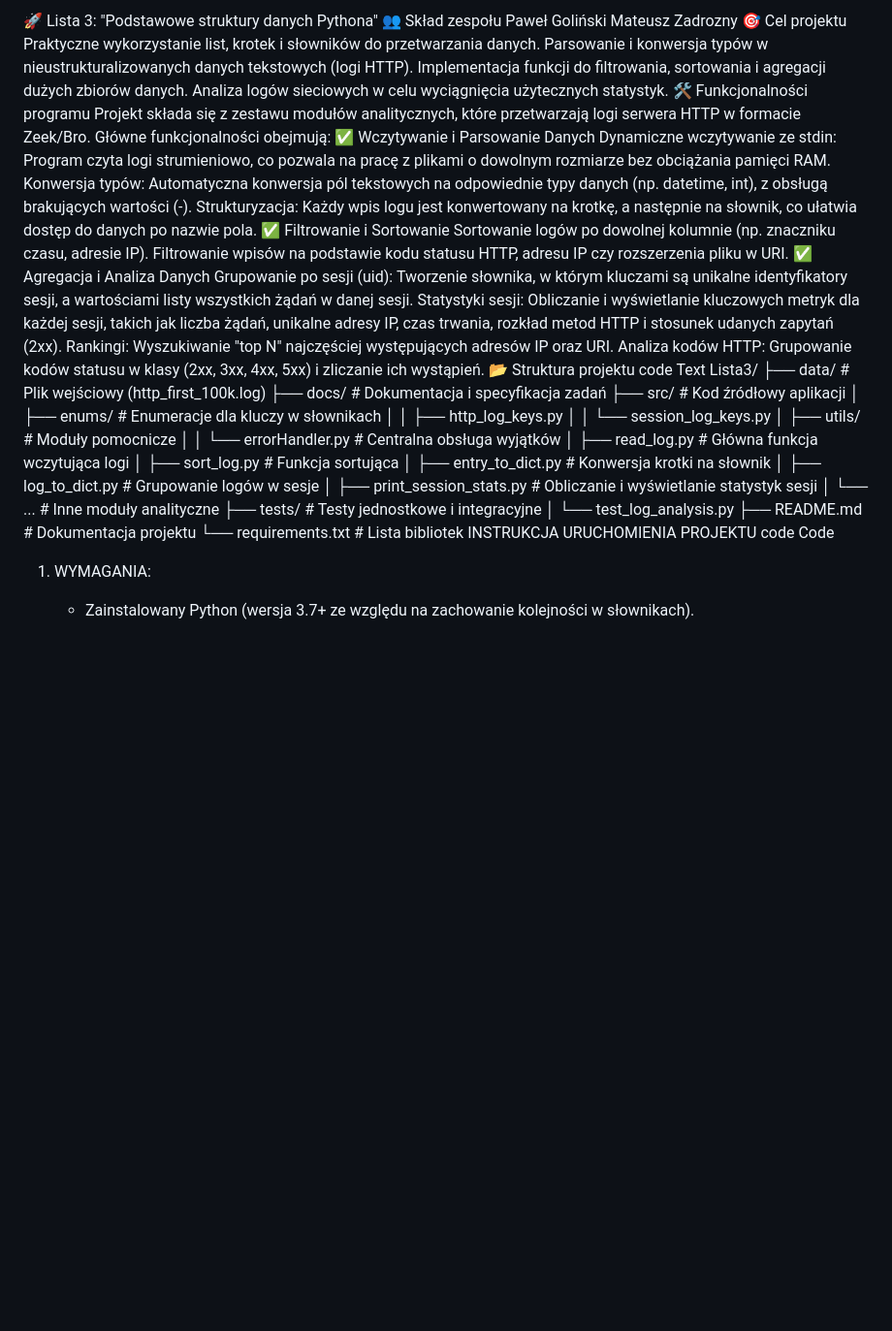
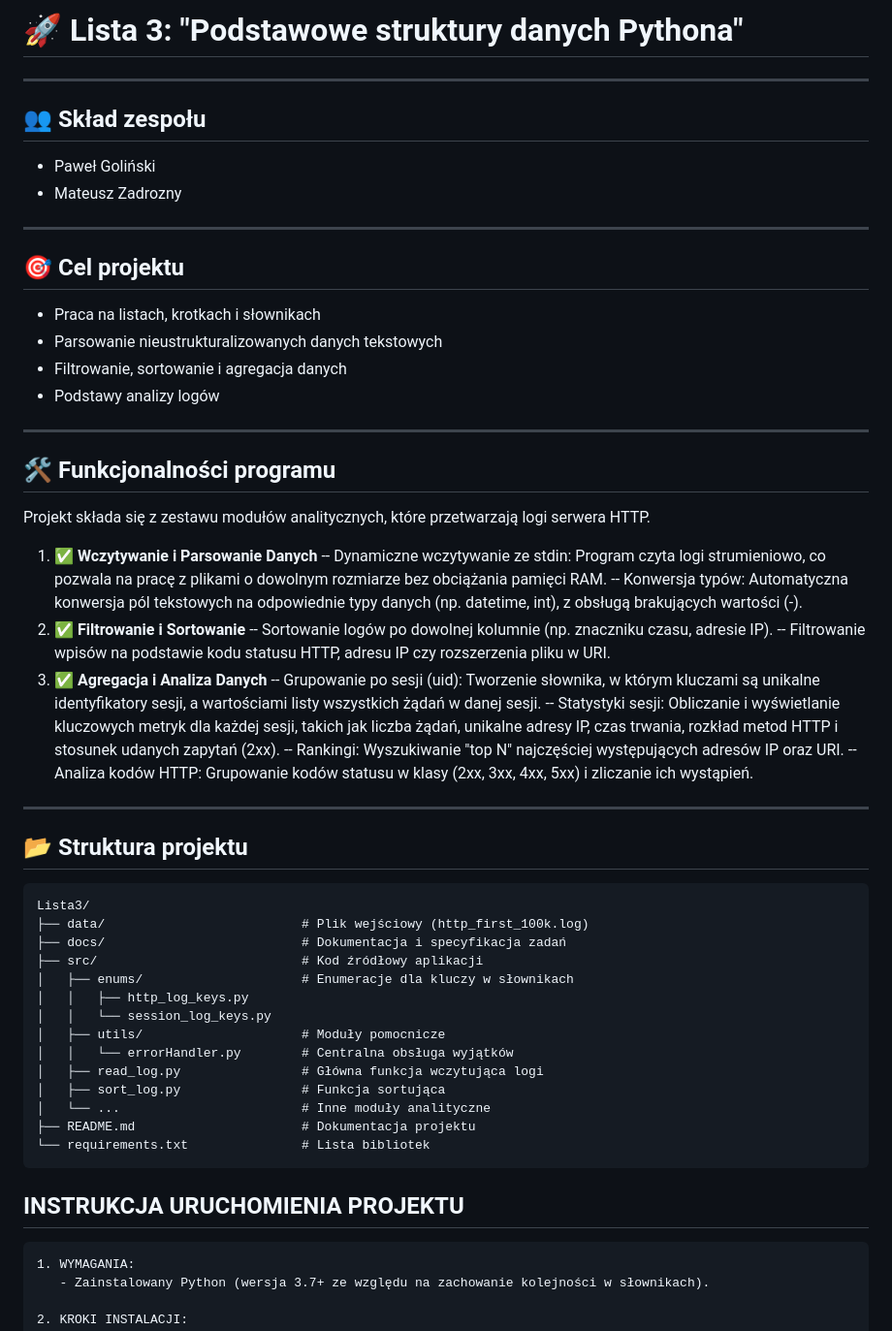
Before and after one commit to Matixy/golinski-zadrozny-grupa-4-jezyki-skryptowe-python, a Markdown page: Lista3/README.md, the part around one of its changes. Shown at 97% size. Drawn GitHub-style; blank space fills up the shorter version.

````diff
--- a/Lista3/README.md
+++ b/Lista3/README.md
@@ -1,29 +1,41 @@
-🚀 Lista 3: "Podstawowe struktury danych Pythona"
-👥 Skład zespołu
-Paweł Goliński
-Mateusz Zadrozny
-🎯 Cel projektu
-Praktyczne wykorzystanie list, krotek i słowników do przetwarzania danych.
-Parsowanie i konwersja typów w nieustrukturalizowanych danych tekstowych (logi HTTP).
-Implementacja funkcji do filtrowania, sortowania i agregacji dużych zbiorów danych.
-Analiza logów sieciowych w celu wyciągnięcia użytecznych statystyk.
-🛠️ Funkcjonalności programu
-Projekt składa się z zestawu modułów analitycznych, które przetwarzają logi serwera HTTP w formacie Zeek/Bro. Główne funkcjonalności obejmują:
-✅ Wczytywanie i Parsowanie Danych
-Dynamiczne wczytywanie ze stdin: Program czyta logi strumieniowo, co pozwala na pracę z plikami o dowolnym rozmiarze bez obciążania pamięci RAM.
-Konwersja typów: Automatyczna konwersja pól tekstowych na odpowiednie typy danych (np. datetime, int), z obsługą brakujących wartości (-).
-Strukturyzacja: Każdy wpis logu jest konwertowany na krotkę, a następnie na słownik, co ułatwia dostęp do danych po nazwie pola.
-✅ Filtrowanie i Sortowanie
-Sortowanie logów po dowolnej kolumnie (np. znaczniku czasu, adresie IP).
-Filtrowanie wpisów na podstawie kodu statusu HTTP, adresu IP czy rozszerzenia pliku w URI.
-✅ Agregacja i Analiza Danych
-Grupowanie po sesji (uid): Tworzenie słownika, w którym kluczami są unikalne identyfikatory sesji, a wartościami listy wszystkich żądań w danej sesji.
-Statystyki sesji: Obliczanie i wyświetlanie kluczowych metryk dla każdej sesji, takich jak liczba żądań, unikalne adresy IP, czas trwania, rozkład metod HTTP i stosunek udanych zapytań (2xx).
-Rankingi: Wyszukiwanie "top N" najczęściej występujących adresów IP oraz URI.
-Analiza kodów HTTP: Grupowanie kodów statusu w klasy (2xx, 3xx, 4xx, 5xx) i zliczanie ich wystąpień.
-📂 Struktura projektu
-code
-Text
+# 🚀 Lista 3: "Podstawowe struktury danych Pythona"
+
+---
+
+## 👥 Skład zespołu
+
+- Paweł Goliński
+- Mateusz Zadrozny
+
+---
+
+## 🎯 Cel projektu
+- Praca na listach, krotkach i słownikach
+- Parsowanie nieustrukturalizowanych danych tekstowych
+- Filtrowanie, sortowanie i agregacja danych
+- Podstawy analizy logów
+
+---
+
+## 🛠️ Funkcjonalności programu
+Projekt składa się z zestawu modułów analitycznych, które przetwarzają logi serwera HTTP.
+
+1. ✅ **Wczytywanie i Parsowanie Danych**
+-- Dynamiczne wczytywanie ze stdin: Program czyta logi strumieniowo, co pozwala na pracę z plikami o dowolnym rozmiarze bez obciążania pamięci RAM.
+-- Konwersja typów: Automatyczna konwersja pól tekstowych na odpowiednie typy danych (np. datetime, int), z obsługą brakujących wartości (-).
+2. ✅ **Filtrowanie i Sortowanie**
+-- Sortowanie logów po dowolnej kolumnie (np. znaczniku czasu, adresie IP).
+-- Filtrowanie wpisów na podstawie kodu statusu HTTP, adresu IP czy rozszerzenia pliku w URI.
+3. ✅ **Agregacja i Analiza Danych**
+-- Grupowanie po sesji (uid): Tworzenie słownika, w którym kluczami są unikalne identyfikatory sesji, a wartościami listy wszystkich żądań w danej sesji.
+-- Statystyki sesji: Obliczanie i wyświetlanie kluczowych metryk dla każdej sesji, takich jak liczba żądań, unikalne adresy IP, czas trwania, rozkład metod HTTP i stosunek udanych zapytań (2xx).
+-- Rankingi: Wyszukiwanie "top N" najczęściej występujących adresów IP oraz URI.
+-- Analiza kodów HTTP: Grupowanie kodów statusu w klasy (2xx, 3xx, 4xx, 5xx) i zliczanie ich wystąpień.
+
+---
+
+## 📂 Struktura projektu
+```text
 Lista3/
 ├── data/                          # Plik wejściowy (http_first_100k.log)
 ├── docs/                          # Dokumentacja i specyfikacja zadań
@@ -35,17 +47,13 @@ Lista3/
 │   │   └── errorHandler.py        # Centralna obsługa wyjątków
 │   ├── read_log.py                # Główna funkcja wczytująca logi
 │   ├── sort_log.py                # Funkcja sortująca
-│   ├── entry_to_dict.py           # Konwersja krotki na słownik
-│   ├── log_to_dict.py             # Grupowanie logów w sesje
-│   ├── print_session_stats.py     # Obliczanie i wyświetlanie statystyk sesji
 │   └── ...                        # Inne moduły analityczne
-├── tests/                         # Testy jednostkowe i integracyjne
-│   └── test_log_analysis.py
 ├── README.md                      # Dokumentacja projektu
 └── requirements.txt               # Lista bibliotek
-INSTRUKCJA URUCHOMIENIA PROJEKTU
-code
-Code
+```
+
+## INSTRUKCJA URUCHOMIENIA PROJEKTU
+```
 1. WYMAGANIA:
    - Zainstalowany Python (wersja 3.7+ ze względu na zachowanie kolejności w słownikach).
 
````
Also changed, not shown: other parts of Lista3/README.md (+23 -18 lines).
